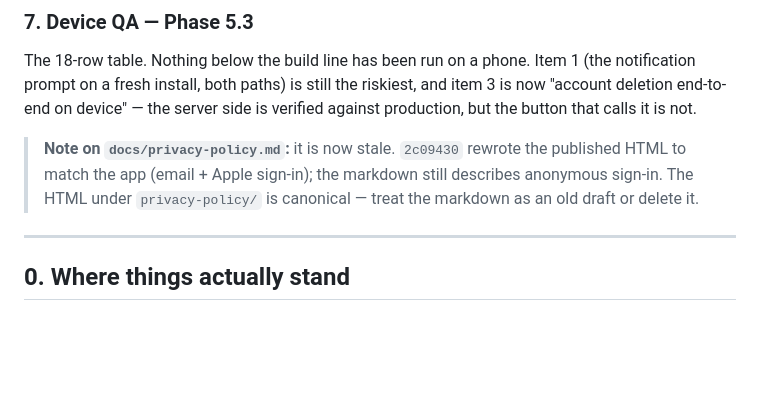
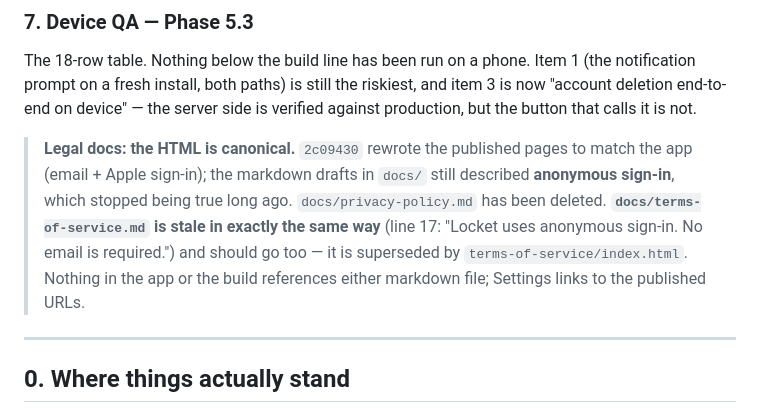
Before and after one commit to rdlocket1012-lgtm/rdlocket1012-lgtm.github.io, a Markdown page: docs/LAUNCH_READINESS.md, the part around the change. Drawn GitHub-style; blank space fills up the shorter version.

```diff
--- a/docs/LAUNCH_READINESS.md
+++ b/docs/LAUNCH_READINESS.md
@@ -161,10 +161,14 @@ The 18-row table. Nothing below the build line has been run on a phone. Item 1
 and item 3 is now "account deletion end-to-end on device" — the server side is
 verified against production, but the button that calls it is not.
 
-> **Note on `docs/privacy-policy.md`:** it is now stale. `2c09430` rewrote the
-> published HTML to match the app (email + Apple sign-in); the markdown still
-> describes anonymous sign-in. The HTML under `privacy-policy/` is canonical —
-> treat the markdown as an old draft or delete it.
+> **Legal docs: the HTML is canonical.** `2c09430` rewrote the published pages to
+> match the app (email + Apple sign-in); the markdown drafts in `docs/` still
+> described **anonymous sign-in**, which stopped being true long ago.
+> `docs/privacy-policy.md` has been deleted. **`docs/terms-of-service.md` is stale
+> in exactly the same way** (line 17: "Locket uses anonymous sign-in. No email is
+> required.") and should go too — it is superseded by `terms-of-service/index.html`.
+> Nothing in the app or the build references either markdown file; Settings links
+> to the published URLs.
 
 ---
 
```
Also changed, not shown: docs/privacy-policy.md (deleted, +0 -94 lines).
